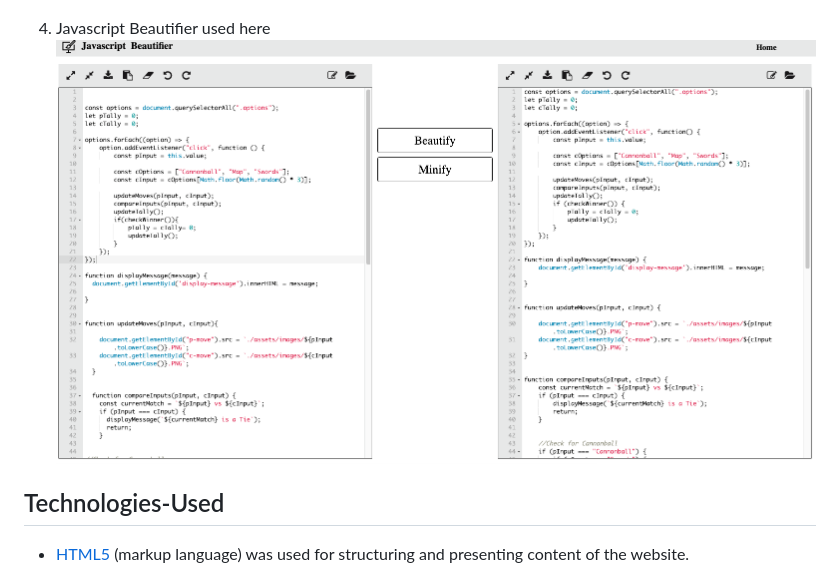
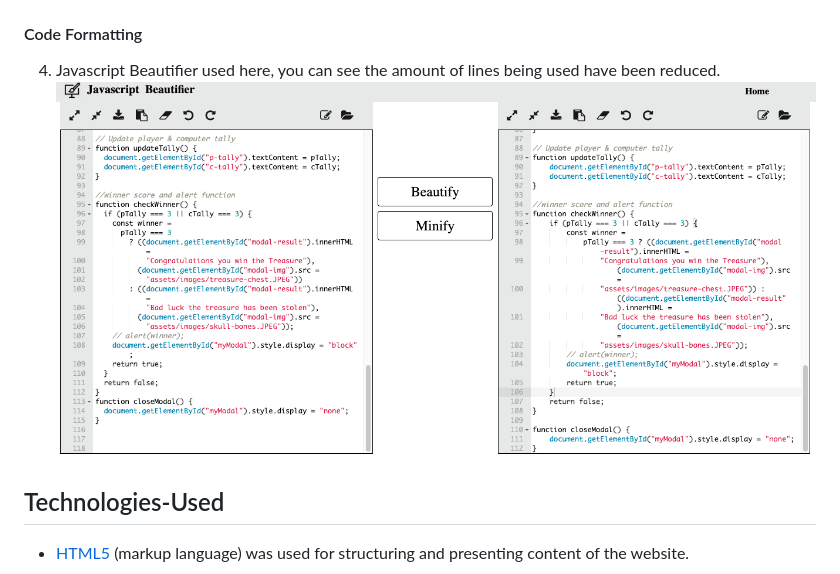
Before and after one commit to Code-Institute-Submissions/MrFogg866-project-2_MayResub, a Markdown page: README.md, the part around the change printed below. GitHub-like rendering; pictures changed too: assets/images/beautifier-js.png.

```diff
--- a/README.md
+++ b/README.md
@@ -84,7 +84,9 @@ Validator Testing:
 - No warnings from wwww.jshint.com
 ![jshint](assets/images/jshint.png)
 
-4. Javascript Beautifier used here
+#### Code Formatting
+
+4. Javascript Beautifier used here, you can see the amount of lines being used have been reduced.
 ![jshint](assets/images/beautifier-js.png)
 
 
```
Also changed, not shown: other parts of README.md (+1 -1 lines), 2 other files.
